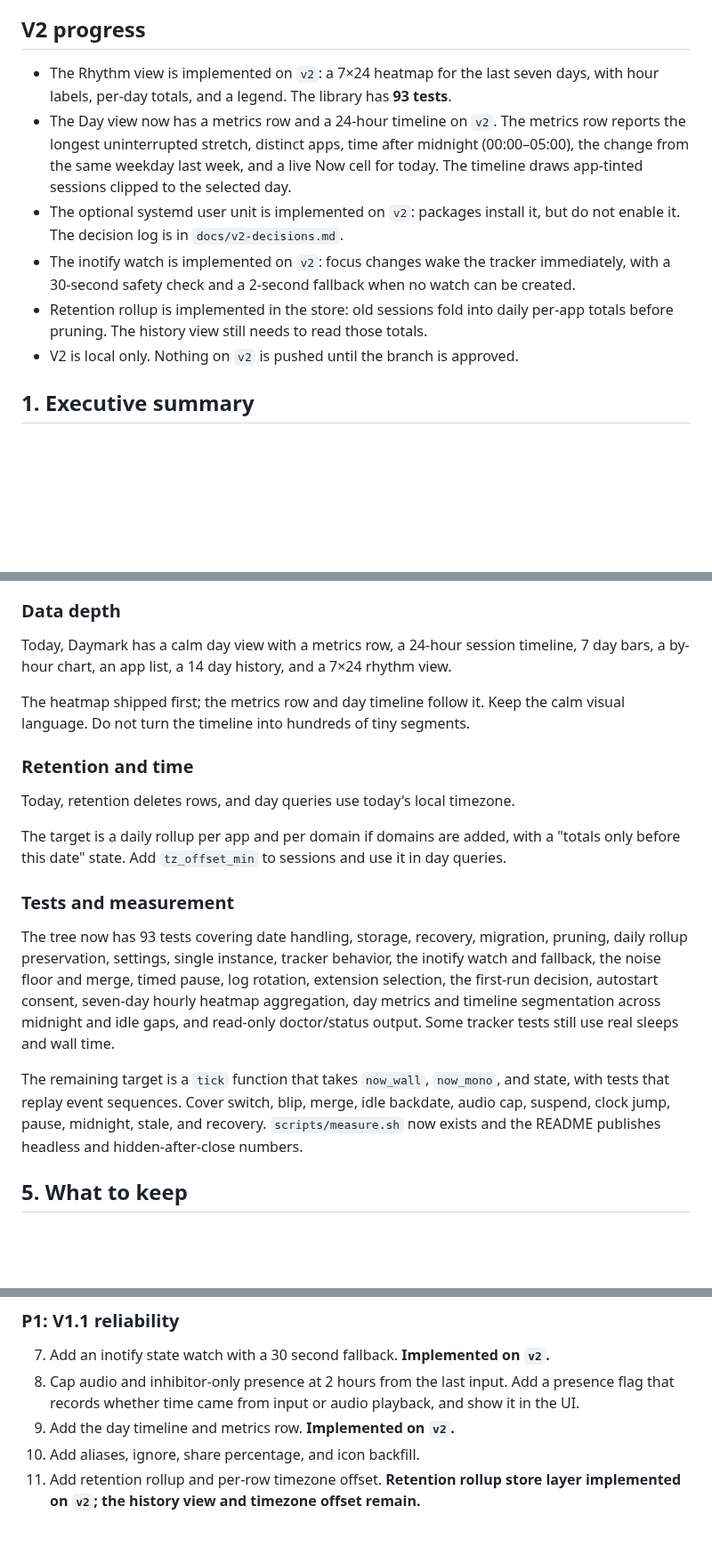
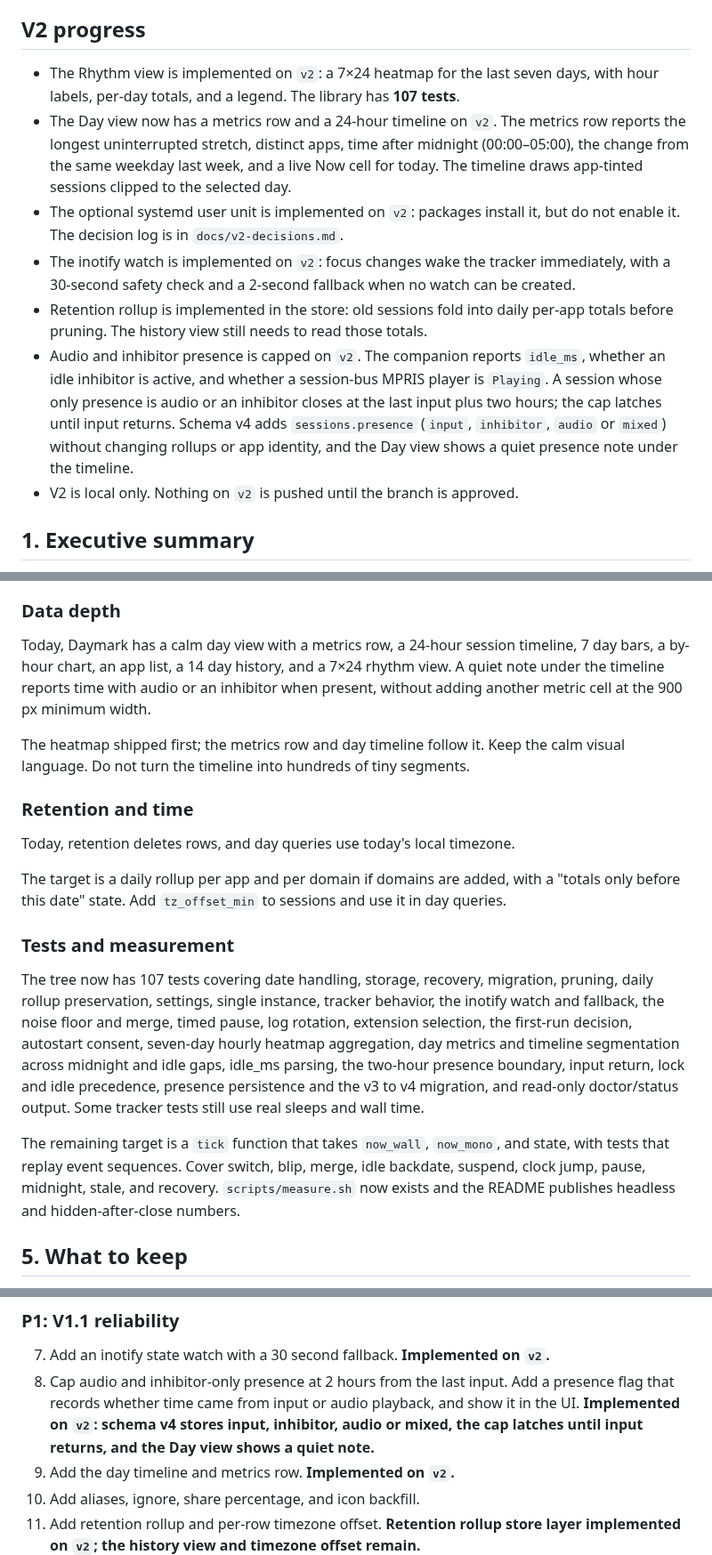
Before and after one commit to 101xAnshu/daymark, a Markdown page: docs/product-gaps-and-roadmap.md, 3 parts joined by grey strips. Shown at 89% size. Drawn GitHub-style; blank space fills up the shorter version.

```diff
--- a/docs/product-gaps-and-roadmap.md
+++ b/docs/product-gaps-and-roadmap.md
@@ -28,7 +28,7 @@ The product should be reliable, private, native, and easy to install and keep ru
 ## V2 progress
 
 - The Rhythm view is implemented on `v2`: a 7×24 heatmap for the last seven days,
-  with hour labels, per-day totals, and a legend. The library has **93 tests**.
+  with hour labels, per-day totals, and a legend. The library has **107 tests**.
 - The Day view now has a metrics row and a 24-hour timeline on `v2`. The metrics row
   reports the longest uninterrupted stretch, distinct apps, time after midnight
   (00:00–05:00), the change from the same weekday last week, and a live Now cell for
@@ -39,6 +39,12 @@ The product should be reliable, private, native, and easy to install and keep ru
   with a 30-second safety check and a 2-second fallback when no watch can be created.
 - Retention rollup is implemented in the store: old sessions fold into daily per-app totals
   before pruning. The history view still needs to read those totals.
+- Audio and inhibitor presence is capped on `v2`. The companion reports `idle_ms`, whether
+  an idle inhibitor is active, and whether a session-bus MPRIS player is `Playing`. A
+  session whose only presence is audio or an inhibitor closes at the last input plus two
+  hours; the cap latches until input returns. Schema v4 adds `sessions.presence`
+  (`input`, `inhibitor`, `audio` or `mixed`) without changing rollups or app identity, and
+  the Day view shows a quiet presence note under the timeline.
 - V2 is local only. Nothing on `v2` is pushed until the branch is approved.
 
 ## 1. Executive summary
@@ -181,6 +187,8 @@ ignore fields, and a share percentage in the app list.
 
 Today, Daymark has a calm day view with a metrics row, a 24-hour session timeline,
 7 day bars, a by-hour chart, an app list, a 14 day history, and a 7×24 rhythm view.
+A quiet note under the timeline reports time with audio or an inhibitor when present,
+without adding another metric cell at the 900 px minimum width.
 
 The heatmap shipped first; the metrics row and day timeline follow it. Keep the calm
 visual language. Do not turn the timeline into hundreds of tiny segments.
@@ -194,17 +202,19 @@ only before this date" state. Add `tz_offset_min` to sessions and use it in day
 
 ### Tests and measurement
 
-The tree now has 93 tests covering date handling, storage, recovery, migration, pruning,
+The tree now has 107 tests covering date handling, storage, recovery, migration, pruning,
 daily rollup preservation, settings, single instance, tracker behavior, the inotify watch
 and fallback, the noise floor and merge, timed pause, log rotation, extension selection,
 the first-run decision, autostart consent, seven-day hourly heatmap aggregation, day
-metrics and timeline segmentation across midnight and idle gaps, and read-only
-doctor/status output. Some tracker tests still use real sleeps and wall time.
+metrics and timeline segmentation across midnight and idle gaps, idle_ms parsing, the
+two-hour presence boundary, input return, lock and idle precedence, presence persistence
+and the v3 to v4 migration, and read-only doctor/status output. Some tracker tests still
+use real sleeps and wall time.
 
 The remaining target is a `tick` function that takes `now_wall`, `now_mono`, and state, with
-tests that replay event sequences. Cover switch, blip, merge, idle backdate, audio cap,
-suspend, clock jump, pause, midnight, stale, and recovery. `scripts/measure.sh` now exists
-and the README publishes headless and hidden-after-close numbers.
+tests that replay event sequences. Cover switch, blip, merge, idle backdate, suspend,
+clock jump, pause, midnight, stale, and recovery. `scripts/measure.sh` now exists and the
+README publishes headless and hidden-after-close numbers.
 
 ## 5. What to keep
 
@@ -265,6 +275,8 @@ windows by design. Stage 1 can be a small title-only site map with no history re
 7. Add an inotify state watch with a 30 second fallback. **Implemented on `v2`.**
 8. Cap audio and inhibitor-only presence at 2 hours from the last input. Add a presence
    flag that records whether time came from input or audio playback, and show it in the UI.
+   **Implemented on `v2`: schema v4 stores input, inhibitor, audio or mixed, the cap
+   latches until input returns, and the Day view shows a quiet note.**
 9. Add the day timeline and metrics row. **Implemented on `v2`.**
 10. Add aliases, ignore, share percentage, and icon backfill.
 11. Add retention rollup and per-row timezone offset. **Retention rollup store layer
```
Also changed, not shown: README.md (+24 -8 lines).
